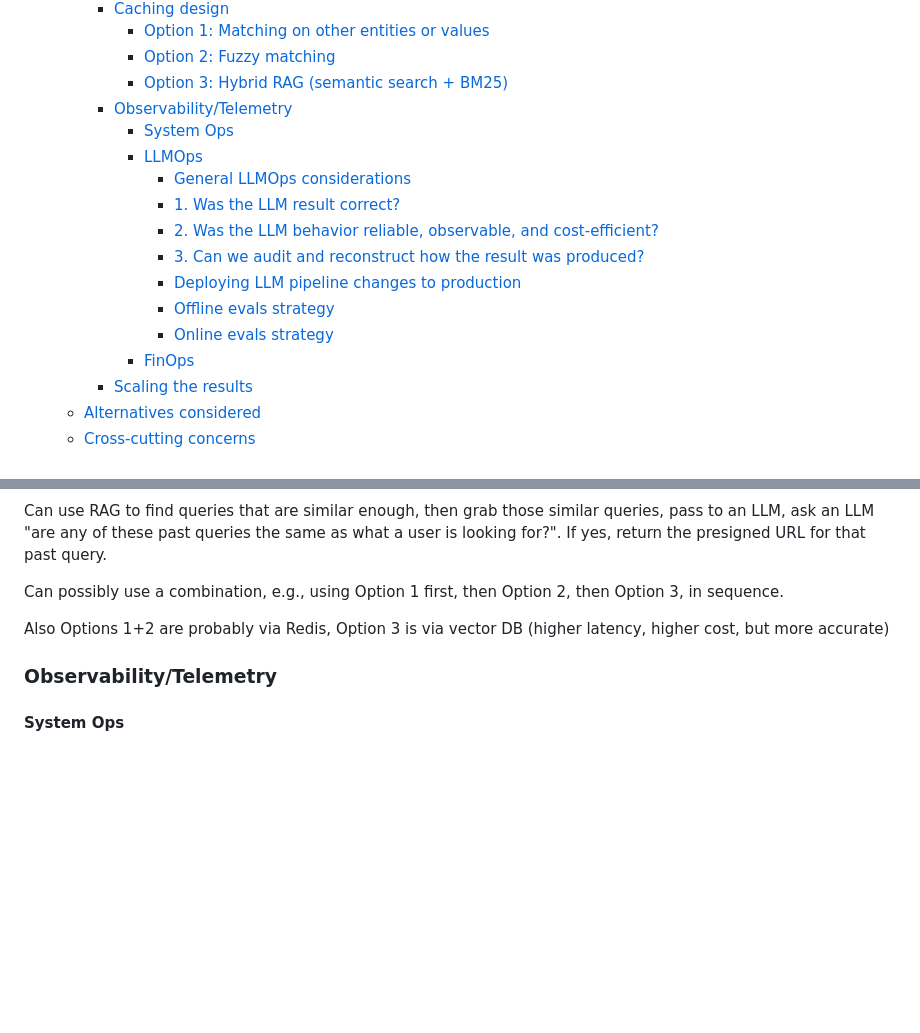
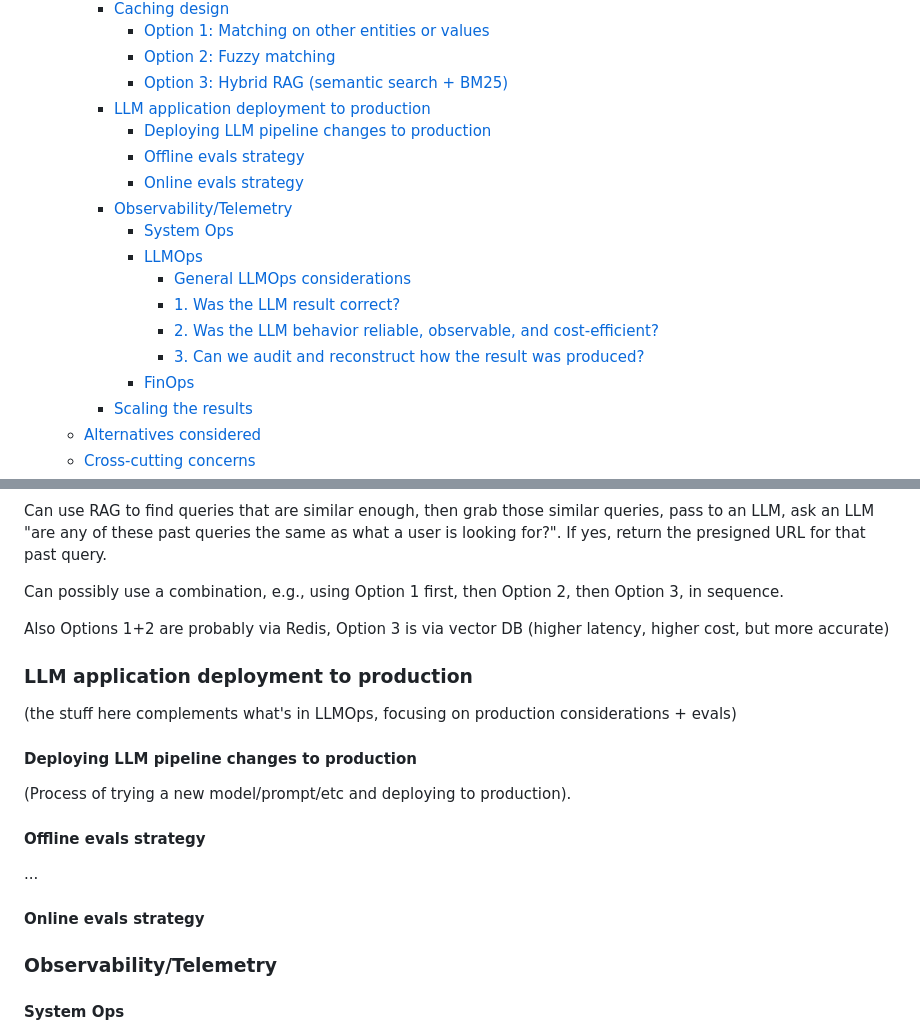
Before and after one commit to METResearchGroup/lab_data_integrations_interface, a Markdown page: docs/design_docs/2026-07-09_agentic_search_system_design.md, 2 parts joined by grey strips. Drawn GitHub-style; blank space fills up the shorter version.

```diff
--- a/docs/design_docs/2026-07-09_agentic_search_system_design.md
+++ b/docs/design_docs/2026-07-09_agentic_search_system_design.md
@@ -36,6 +36,10 @@
       - [Option 1: Matching on other entities or values](#option-1-matching-on-other-entities-or-values)
       - [Option 2: Fuzzy matching](#option-2-fuzzy-matching)
       - [Option 3: Hybrid RAG (semantic search + BM25)](#option-3-hybrid-rag-semantic-search--bm25)
+    - [LLM application deployment to production](#llm-application-deployment-to-production)
+      - [Deploying LLM pipeline changes to production](#deploying-llm-pipeline-changes-to-production)
+      - [Offline evals strategy](#offline-evals-strategy)
+      - [Online evals strategy](#online-evals-strategy)
     - [Observability/Telemetry](#observabilitytelemetry)
       - [System Ops](#system-ops)
       - [LLMOps](#llmops)
@@ -43,9 +47,6 @@
         - [1. Was the LLM result correct?](#1-was-the-llm-result-correct)
         - [2. Was the LLM behavior reliable, observable, and cost-efficient?](#2-was-the-llm-behavior-reliable-observable-and-cost-efficient)
         - [3. Can we audit and reconstruct how the result was produced?](#3-can-we-audit-and-reconstruct-how-the-result-was-produced)
-        - [Deploying LLM pipeline changes to production](#deploying-llm-pipeline-changes-to-production)
-        - [Offline evals strategy](#offline-evals-strategy)
-        - [Online evals strategy](#online-evals-strategy)
       - [FinOps](#finops)
     - [Scaling the results](#scaling-the-results)
   - [Alternatives considered](#alternatives-considered)
@@ -334,6 +335,20 @@ Can possibly use a combination, e.g., using Option 1 first, then Option 2, then
 
 Also Options 1+2 are probably via Redis, Option 3 is via vector DB (higher latency, higher cost, but more accurate)
 
+### LLM application deployment to production
+
+(the stuff here complements what's in LLMOps, focusing on production considerations + evals)
+
+#### Deploying LLM pipeline changes to production
+
+(Process of trying a new model/prompt/etc and deploying to production).
+
+#### Offline evals strategy
+
+...
+
+#### Online evals strategy
+
 ### Observability/Telemetry
 
 #### System Ops
```
Also changed, not shown: other parts of docs/design_docs/2026-07-09_agentic_search_system_design.md (+32 -18 lines).
